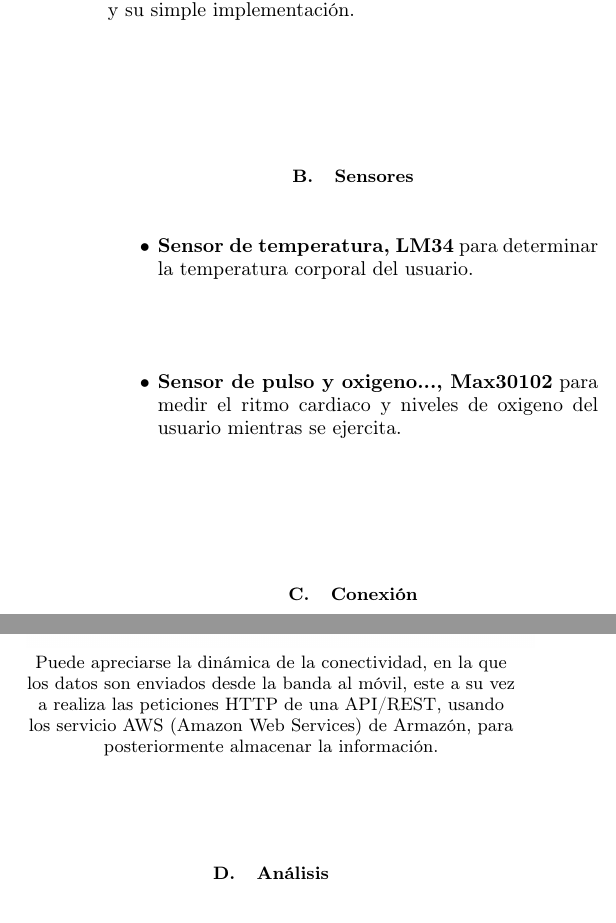
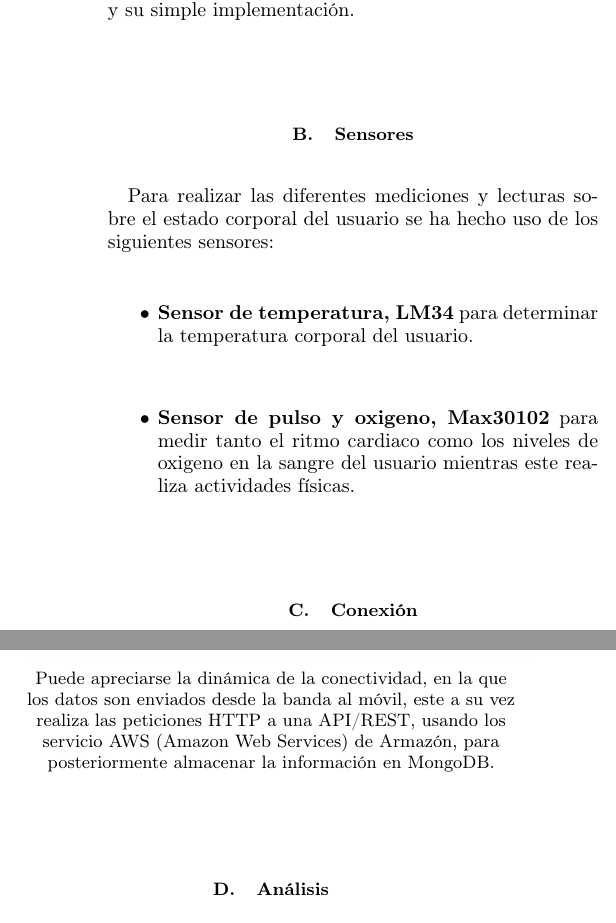
Before and after one commit to airton47/ACE2_1S21_G15, a LaTeX paper (Practica1/Documentacion/codigoDocuemntacionLatex.tex): two parts of the columns of page 2 of 5, joined at a grey line, cut so that both start at the same text. Compiled offline with pdfLaTeX.

Commit message:
Updates from Overleaf

```diff
--- a/Practica1/Documentacion/codigoDocuemntacionLatex.tex
+++ b/Practica1/Documentacion/codigoDocuemntacionLatex.tex
@@ -114,16 +114,17 @@ Las dimensiones son de
     Se han diseñado y programado algoritmos y rutinas para la recolección constante de datos sobre el estado del cuerpo del usuario mientras este realiza actividades físicas, esto a través de sensores; las rutinas están diseñadas para que los datos obtenidos puedan ser información de utilidad y procurando eficiencia y simplicidad al momento de gestionar su recolección y transmisión. Estos datos son procesados con la ayuda de un microcontrolador ARDUINO, que a la vez envía dichos datos obtenidos al dispositivo móvil del usuario, para su posterior trasmisión al servidor y almacenamiento en la nube.. la razón de haber elegido a ARDUINO fue debido a su capacidad y flexibilidad para realizar diversas tareas, costo accesible y su simple implementación.
 
 \subsection{Sensores}
+Para realizar las diferentes mediciones y lecturas sobre el estado corporal del usuario se ha hecho uso de los siguientes sensores:
 \begin{itemize}
     \item[$\bullet$]\textbf{Sensor de temperatura, LM34} para determinar la temperatura corporal del usuario.
-    \item[$\bullet$]\textbf{Sensor de pulso y oxigeno..., Max30102} para medir el ritmo cardiaco y niveles de oxigeno del usuario mientras se ejercita.
+    \item[$\bullet$]\textbf{Sensor de pulso y oxigeno, Max30102} para medir tanto el ritmo cardiaco como los niveles de oxigeno en la sangre del usuario mientras este realiza actividades físicas.
 \end{itemize}
 \subsection{Conexión}
     La comunicación a utilizar entre la banda inteligente y el dispositivo móvil del usuario será a través de conexión \textbf{Bluethoot} exclusivamente, el dispositivo arduino recolecta la información para ser transmitida desde el módulo \textbf{Bluethoot} a el dispositivo móvil, una vez los datos hayan sidos recolectados y normalizados estos serán enviados.  al dispositivo móvil que contara con conexión a internet y que a su vez realiza peticiones \textbf{HTTP} al servidor a través de una \textbf{API/REST}, que mediara el envío y recepción la información al dispositivo móvil del usuario, para posteriormente almacenar la información en una base de datos en al nube, específicamente a una base de datos de \textbf{Mongo DB.} Ver figura 2. \newline
 \begin{figure} [H] \centering
 \caption{Representación de conexión}
 \includegraphics[width=0.5\textwidth]{Arquitectura.png}
-Puede apreciarse la dinámica de la conectividad, en la que los datos son enviados desde la banda al móvil, este a su vez a realiza las peticiones HTTP de una API/REST, usando los servicio AWS (Amazon Web Services) de Armazón, para posteriormente almacenar la información.
+Puede apreciarse la dinámica de la conectividad, en la que los datos son enviados desde la banda al móvil, este a su vez realiza las peticiones HTTP a una API/REST, usando los servicio AWS (Amazon Web Services) de Armazón, para posteriormente almacenar la información en MongoDB.
 \end{figure}
 
 \subsection{Análisis}
```
